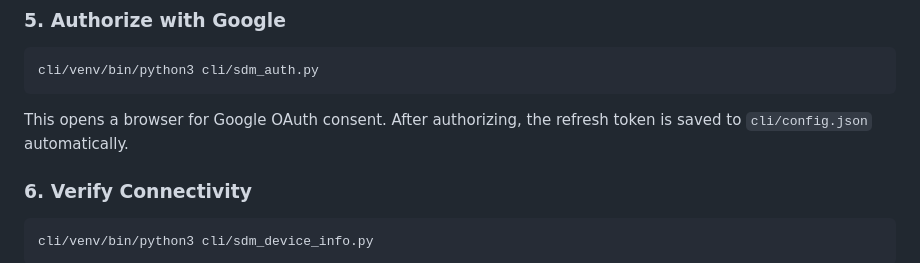
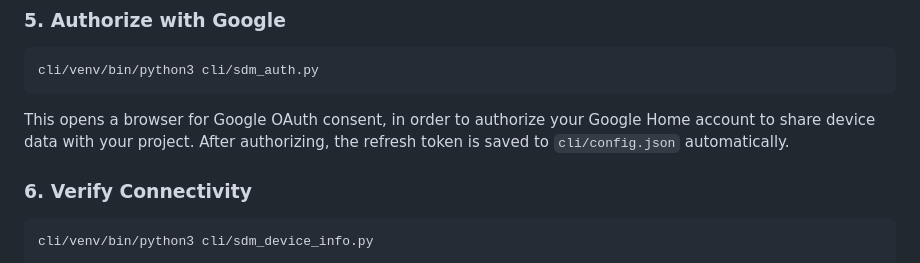
Before and after one commit to chriseng/nestgraph, a Markdown page: README.md, the part around one of its changes. Drawn GitHub-style.

````diff
--- a/README.md
+++ b/README.md
@@ -94,7 +94,7 @@ pip install -r requirements.txt
 cli/venv/bin/python3 cli/sdm_auth.py
 ```
 
-This opens a browser for Google OAuth consent. After authorizing, the refresh token is saved to `cli/config.json` automatically.
+This opens a browser for Google OAuth consent, in order to authorize your Google Home account to share device data with your project. After authorizing, the refresh token is saved to `cli/config.json` automatically.
 
 ### 6. Verify Connectivity
 
````
Also changed, not shown: other parts of README.md (+4 -4 lines).
